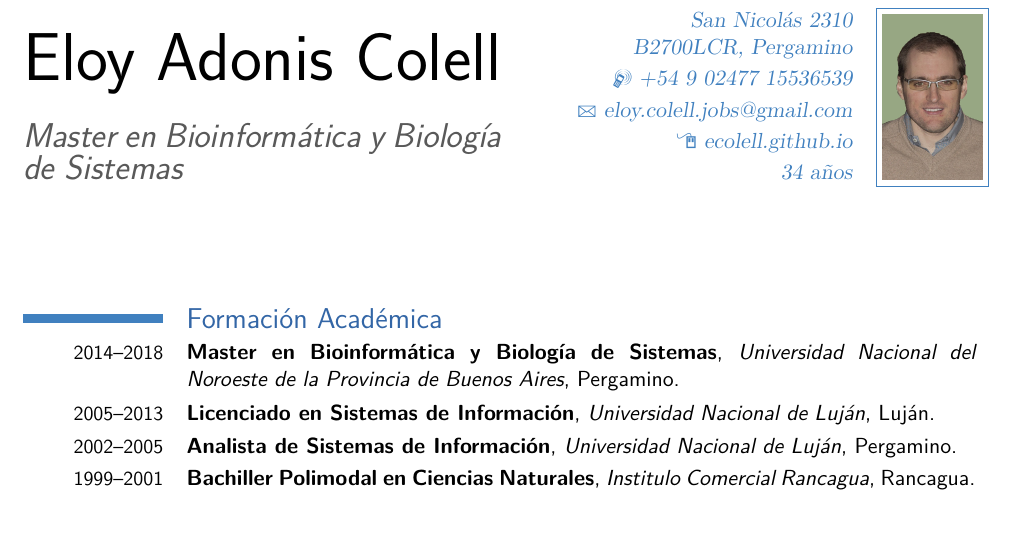
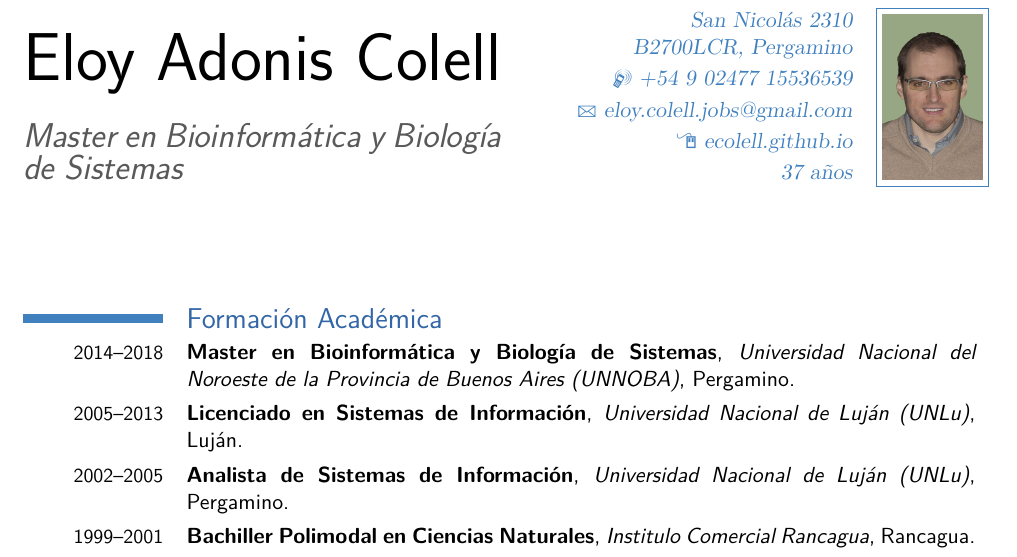
Before and after one commit to ecolell/ecolell.github.io, a LaTeX CV (assets/docs/cv/model2/cv2.tex): part of page 1 of 3, cut so that both start at the same text, the shorter picture padded with empty space. Compiled offline with pdfLaTeX.

Commit message:
Update CVs information.

```diff
--- a/assets/docs/cv/model2/cv2.tex
+++ b/assets/docs/cv/model2/cv2.tex
@@ -32,7 +32,7 @@
 % \fax{fax (optional)}                        % optional, remove the line if not wanted
 \email{eloy.colell.jobs@gmail.com}                      % optional, remove the line if not wanted
 \homepage{ecolell.github.io}
-\extrainfo{34 años} % optional, remove the line if not wanted
+\extrainfo{37 años} % optional, remove the line if not wanted
 \photo[50pt]{foto/fotoCarnet7.jpg}                % '64pt' is the height the picture must be resized to and 'picture' is the name of the picture file; optional, remove the line if not wanted
 % \quote{Some quote (optional)}               % optional, remove the line if not wanted
 
@@ -50,9 +50,9 @@
 
 \section{Formación Académica}
 % \cventry{year--year}{Degree}{Institution}{City}{\textit{Grade}}{Description}  % arguments 3 to 6 are optional
-\cventry{2014--2018}{Master en Bioinformática y Biología de Sistemas}{Universidad Nacional del Noroeste de la Provincia de Buenos Aires}{Pergamino}{}{}
-\cventry{2005--2013}{Licenciado en Sistemas de Información}{Universidad Nacional de Luján}{Luján}{}{}
-\cventry{2002--2005}{Analista de Sistemas de Información}{Universidad Nacional de Luján}{Pergamino}{}{}
+\cventry{2014--2018}{Master en Bioinformática y Biología de Sistemas}{Universidad Nacional del Noroeste de la Provincia de Buenos Aires (UNNOBA)}{Pergamino}{}{}
+\cventry{2005--2013}{Licenciado en Sistemas de Información}{Universidad Nacional de Luján (UNLu)}{Luján}{}{}
+\cventry{2002--2005}{Analista de Sistemas de Información}{Universidad Nacional de Luján (UNLu)}{Pergamino}{}{}
 \cventry{1999--2001}{Bachiller Polimodal en Ciencias Naturales}{Institulo Comercial Rancagua}{Rancagua}{}{}
 \cventry{1997--1998}{EGB}{Escuela $N^{o}$ 54}{Rancagua}{}{}
 \cventry{1989--1996}{EGB}{Escuela $N^{o}$ 62}{Pergamino}{}{}
```
Also changed, not shown: assets/docs/cv/model1/cv1.tex (+1 -1 lines), assets/docs/cv/model2/cv2.en.tex (+3 -3 lines), assets/docs/cv/model1/cv1.pdf, assets/docs/cv/model2/cv2.en.pdf, assets/docs/cv/model2/cv2.pdf.
